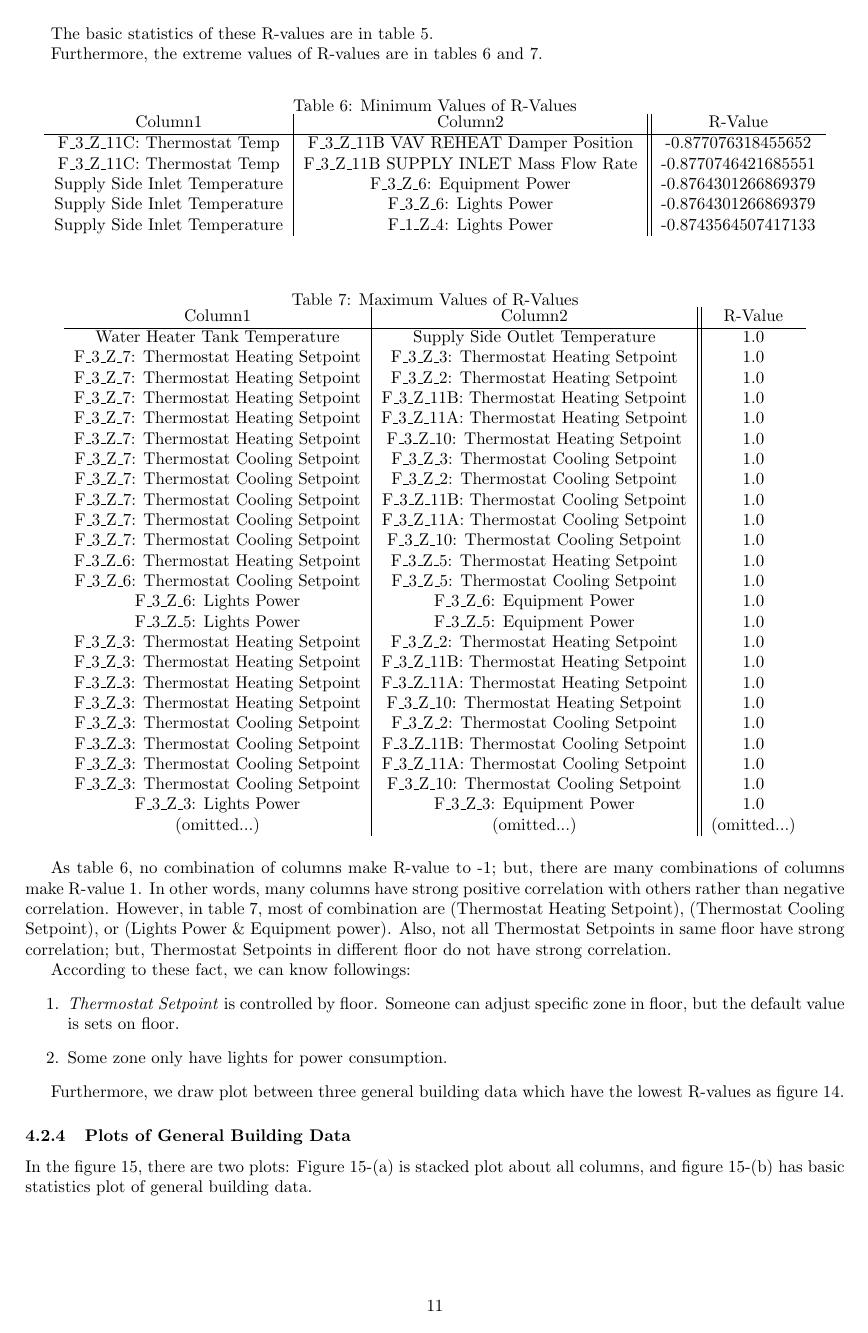
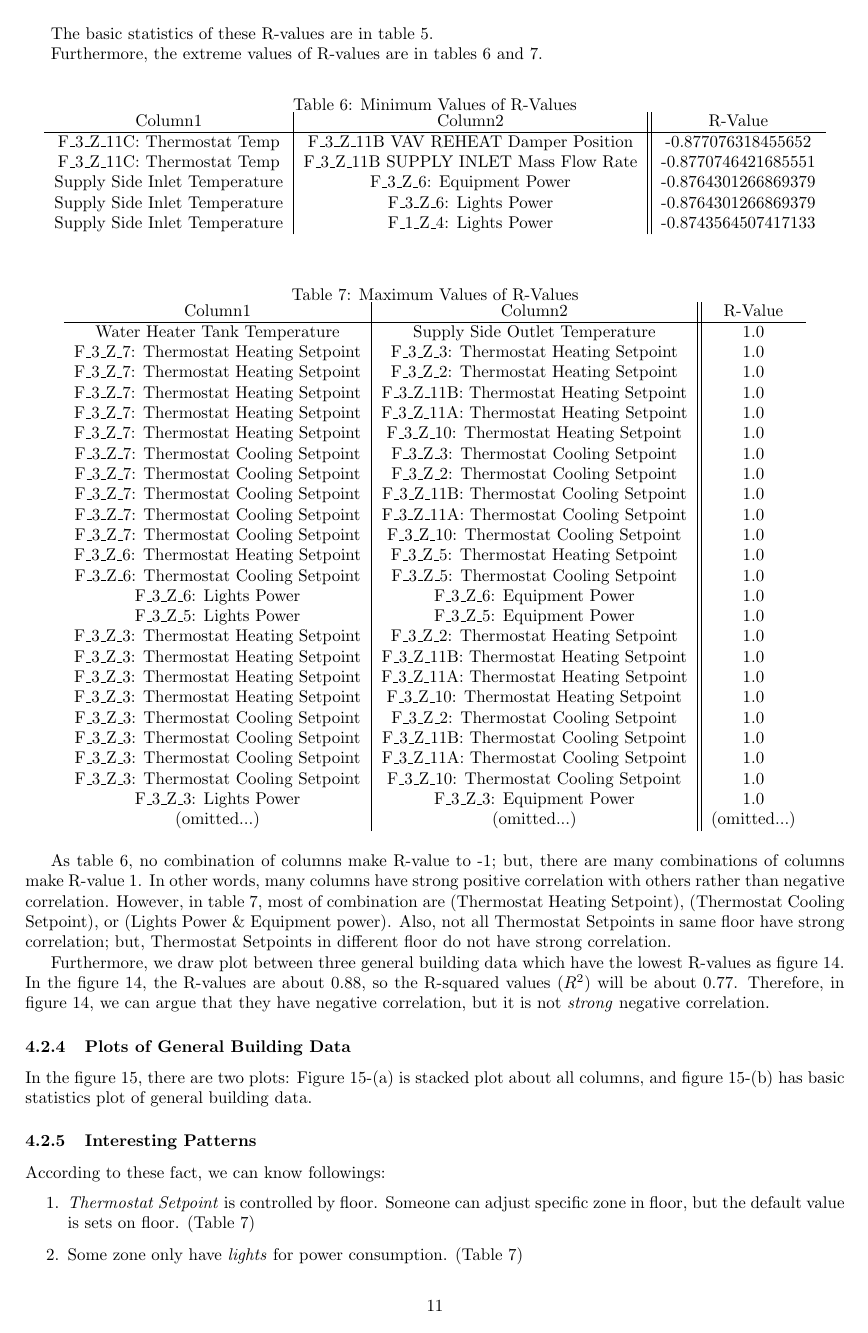
Before and after one commit to Fumire/Visualization_Final, a LaTeX document (Report/report.tex): page 11 of 14. Compiled offline with pdfLaTeX.

Commit message:
add explanation

```diff
--- a/Report/report.tex
+++ b/Report/report.tex
@@ -471,13 +471,7 @@
 
                 As table \ref{tb:rmin}, no combination of columns make R-value to -1;  but, there are many combinations of columns make R-value 1. In other words, many columns have strong positive correlation with others rather than negative correlation. However, in table \ref{tb:rmax}, most of combination are (Thermostat Heating Setpoint), (Thermostat Cooling Setpoint), or (Lights Power \& Equipment power). Also, not all Thermostat Setpoints in same floor have strong correlation; but, Thermostat Setpoints in different floor do not have strong correlation.
 
-                According to these fact, we can know followings:
-                \begin{enumerate}
-                    \item \textit{Thermostat Setpoint} is controlled by floor. Someone can adjust specific zone in floor, but the default value is sets on floor.
-                    \item Some zone only have lights for power consumption.
-                \end{enumerate}
-
-                Furthermore, we draw plot between three general building data which have the lowest R-values as figure \ref{fig:lowest}.
+                Furthermore, we draw plot between three general building data which have the lowest R-values as figure \ref{fig:lowest}. In the figure \ref{fig:lowest}, the R-values are about 0.88, so the R-squared values (\( R ^ 2 \)) will be about 0.77. Therefore, in figure \ref{fig:lowest}, we can argue that they have negative correlation, but it is not \textit{strong} negative correlation.
 
                 \begin{figure}[htbp]
                     \centering
@@ -512,6 +506,11 @@
                 \end{figure}
 
             \subsubsection{Interesting Patterns}
+                According to these fact, we can know followings:
+                \begin{enumerate}
+                    \item \textit{Thermostat Setpoint} is controlled by floor. Someone can adjust specific zone in floor, but the default value is sets on floor. (Table \ref{tb:rmax})
+                    \item Some zone only have \textit{lights} for power consumption. (Table \ref{tb:rmax})
+                \end{enumerate}
 
         \subsection[Question 3]{Describe up to five notable anomalies or unusual events you see in the data. Prioritize those issue that are most likely to represent a danger or a serious issue for building operations.}
             \label{sec:question3}
```
